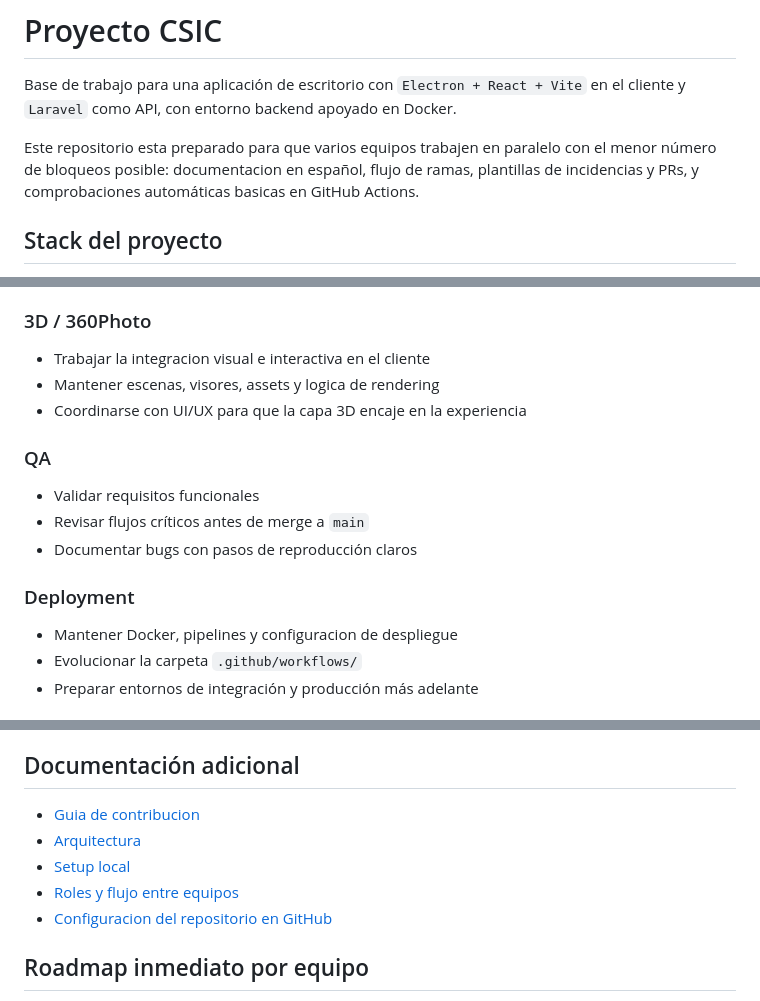
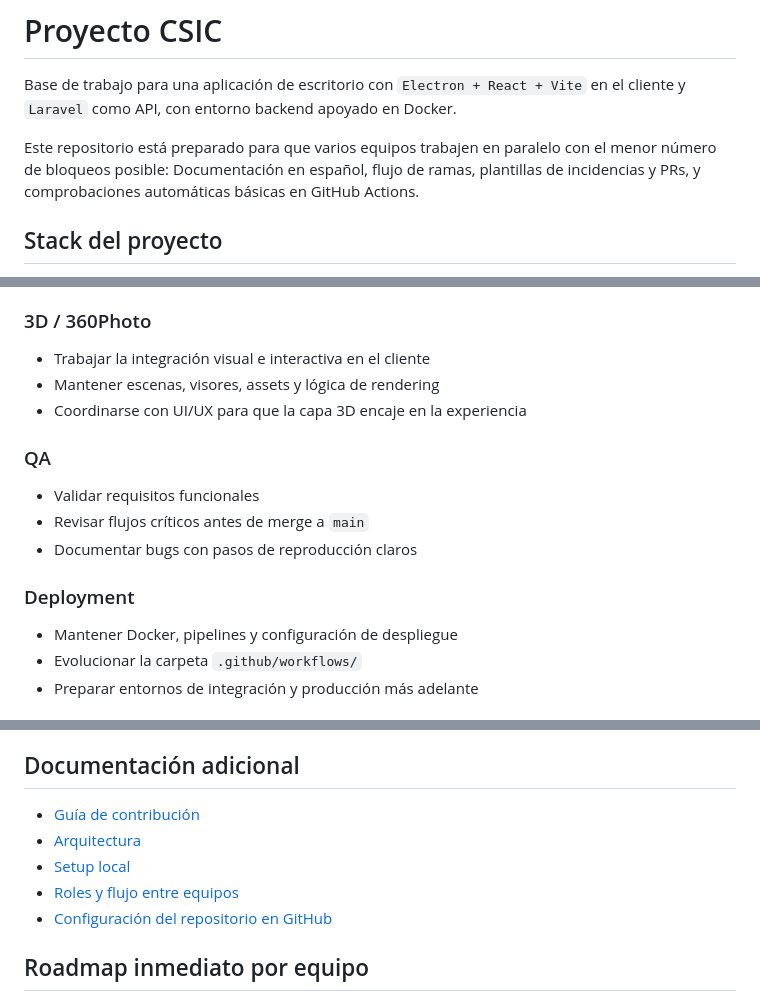
Before and after one commit to alexxblaro16/proyecto-csic, a Markdown page: README.md, 3 parts joined by grey strips. Rendered like a GitHub page.

Commit message:
Fix typos and improve Spanish language in README
Corrected spelling and accentuation errors in the README.

```diff
--- a/README.md
+++ b/README.md
@@ -2,7 +2,7 @@
 
 Base de trabajo para una aplicación de escritorio con `Electron + React + Vite` en el cliente y `Laravel` como API, con entorno backend apoyado en Docker.
 
-Este repositorio esta preparado para que varios equipos trabajen en paralelo con el menor número de bloqueos posible: documentacion en español, flujo de ramas, plantillas de incidencias y PRs, y comprobaciones automáticas basicas en GitHub Actions.
+Este repositorio está preparado para que varios equipos trabajen en paralelo con el menor número de bloqueos posible: Documentación en español, flujo de ramas, plantillas de incidencias y PRs, y comprobaciones automáticas básicas en GitHub Actions.
 
 ## Stack del proyecto
 
@@ -144,8 +144,8 @@ Herramientas por necesidad:
 
 ### 3D / 360Photo
 
-- Trabajar la integracion visual e interactiva en el cliente
-- Mantener escenas, visores, assets y logica de rendering
+- Trabajar la integración visual e interactiva en el cliente
+- Mantener escenas, visores, assets y lógica de rendering
 - Coordinarse con UI/UX para que la capa 3D encaje en la experiencia
 
 ### QA
@@ -156,7 +156,7 @@ Herramientas por necesidad:
 
 ### Deployment
 
-- Mantener Docker, pipelines y configuracion de despliegue
+- Mantener Docker, pipelines y configuración de despliegue
 - Evolucionar la carpeta `.github/workflows/`
 - Preparar entornos de integración y producción más adelante
 
@@ -212,11 +212,11 @@ El repositorio ya incluye reglas para evitar la mayoría de estos casos, pero ca
 
 ## Documentación adicional
 
-- [Guia de contribucion](./CONTRIBUTING.md)
+- [Guía de contribución](./CONTRIBUTING.md)
 - [Arquitectura](./docs/arquitectura.md)
 - [Setup local](./docs/setup-local.md)
 - [Roles y flujo entre equipos](./docs/roles-y-flujo.md)
-- [Configuracion del repositorio en GitHub](./docs/github-repo-setup.md)
+- [Configuración del repositorio en GitHub](./docs/github-repo-setup.md)
 
 ## Roadmap inmediato por equipo
 
```
Also changed, not shown: other parts of README.md (+3 -3 lines).
